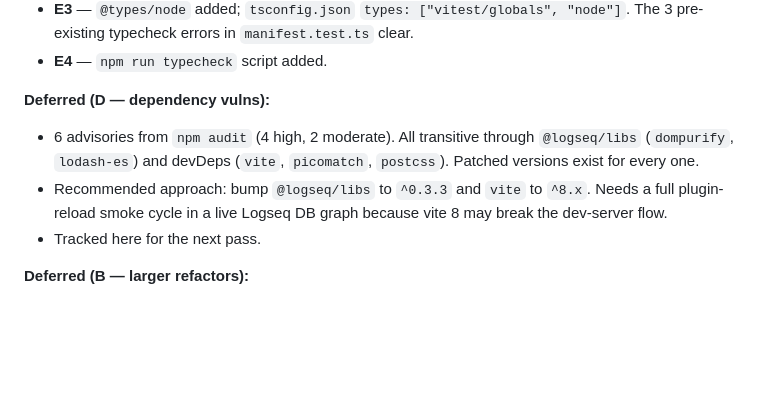
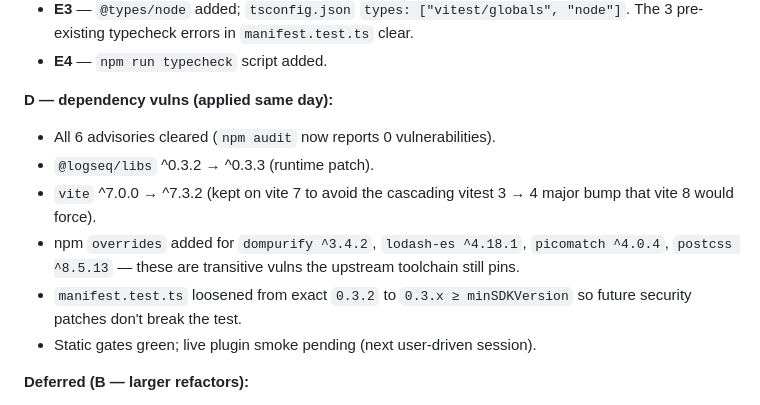
Before and after one commit to hdansou/logseq-progressbar, a Markdown page: TASKS.md, the part around the change. Rendered like a GitHub page; blank space fills up the shorter version.

Commit message:
Mark D applied in 2026-05-01 production-hardening pass

```diff
--- a/TASKS.md
+++ b/TASKS.md
@@ -281,11 +281,14 @@ Audit run via `production-readiness` skill. Categories A + C + E applied
 - **E3** — `@types/node` added; `tsconfig.json` `types: ["vitest/globals", "node"]`. The 3 pre-existing typecheck errors in `manifest.test.ts` clear.
 - **E4** — `npm run typecheck` script added.
 
-**Deferred (D — dependency vulns):**
+**D — dependency vulns (applied same day):**
 
-- 6 advisories from `npm audit` (4 high, 2 moderate). All transitive through `@logseq/libs` (`dompurify`, `lodash-es`) and devDeps (`vite`, `picomatch`, `postcss`). Patched versions exist for every one.
-- Recommended approach: bump `@logseq/libs` to `^0.3.3` and `vite` to `^8.x`. Needs a full plugin-reload smoke cycle in a live Logseq DB graph because vite 8 may break the dev-server flow.
-- Tracked here for the next pass.
+- All 6 advisories cleared (`npm audit` now reports 0 vulnerabilities).
+- `@logseq/libs` ^0.3.2 → ^0.3.3 (runtime patch).
+- `vite` ^7.0.0 → ^7.3.2 (kept on vite 7 to avoid the cascading vitest 3 → 4 major bump that vite 8 would force).
+- npm `overrides` added for `dompurify ^3.4.2`, `lodash-es ^4.18.1`, `picomatch ^4.0.4`, `postcss ^8.5.13` — these are transitive vulns the upstream toolchain still pins.
+- `manifest.test.ts` loosened from exact `0.3.2` to `0.3.x ≥ minSDKVersion` so future security patches don't break the test.
+- Static gates green; live plugin smoke pending (next user-driven session).
 
 **Deferred (B — larger refactors):**
 
```
